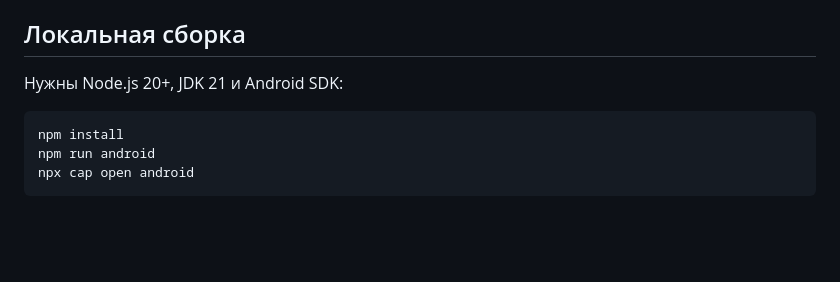
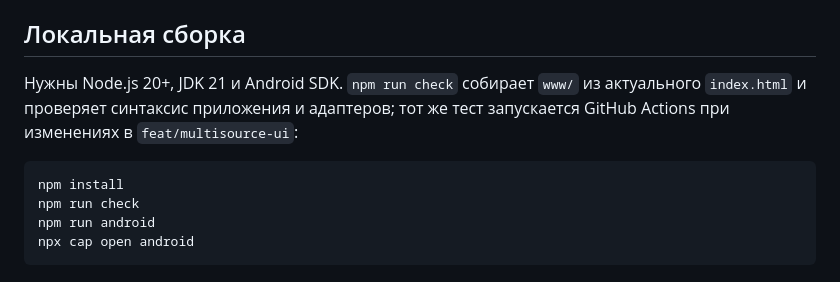
Before and after one commit to ReyRizuko/doroshka, a Markdown page: README.md, the part around the change. GitHub-like rendering; blank space fills up the shorter version.

Commit message:
Document web build preparation and integrity checks

````diff
--- a/README.md
+++ b/README.md
@@ -50,10 +50,11 @@ GitHub Actions собирает APK в workflow **Build APK**. Артефакт
 
 ## Локальная сборка
 
-Нужны Node.js 20+, JDK 21 и Android SDK:
+Нужны Node.js 20+, JDK 21 и Android SDK. `npm run check` собирает `www/` из актуального `index.html` и проверяет синтаксис приложения и адаптеров; тот же тест запускается GitHub Actions при изменениях в `feat/multisource-ui`:
 
 ```sh
 npm install
+npm run check
 npm run android
 npx cap open android
 ```
````
